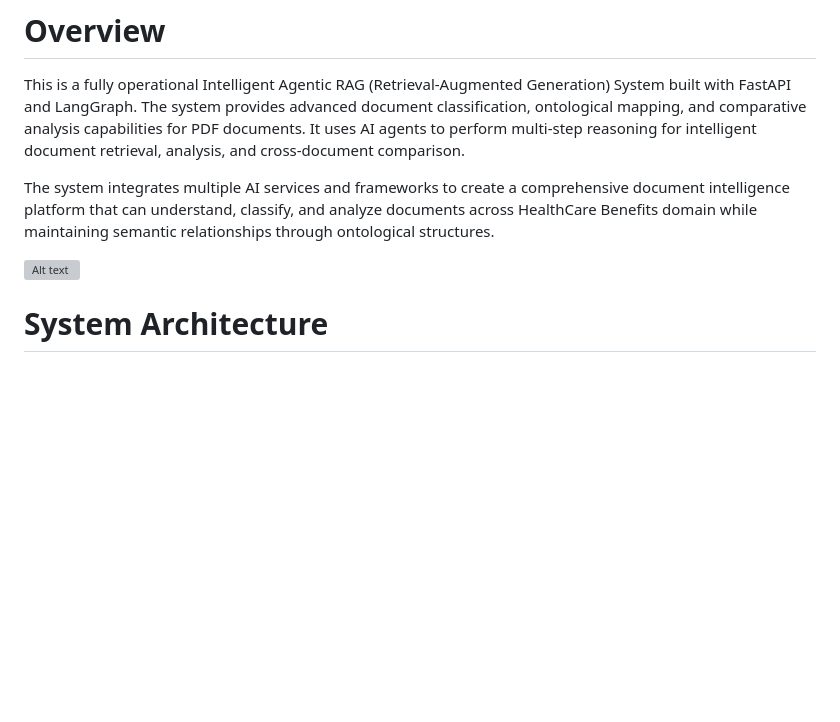
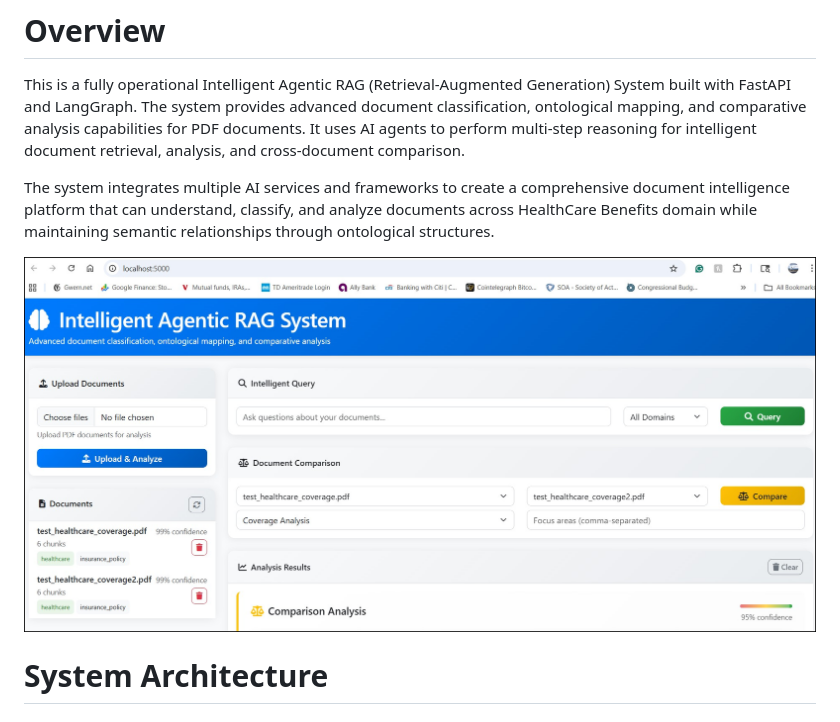
Before and after one commit to chrischen812/Agentic_RAG_Document_Compare_System, a Markdown page: README.md, the part around the change. GitHub-like rendering; blank space fills up the shorter version; grey boxes are pictures that could not be loaded.

```diff
--- a/README.md
+++ b/README.md
@@ -4,7 +4,7 @@ This is a fully operational Intelligent Agentic RAG (Retrieval-Augmented Generat
 
 The system integrates multiple AI services and frameworks to create a comprehensive document intelligence platform that can understand, classify, and analyze documents across HealthCare Benefits domain while maintaining semantic relationships through ontological structures.
 
-![Alt text](./media/screenshot1.png)
+![Alt text](./media/Screenshot1.jpg)
 
 
 # System Architecture
```
